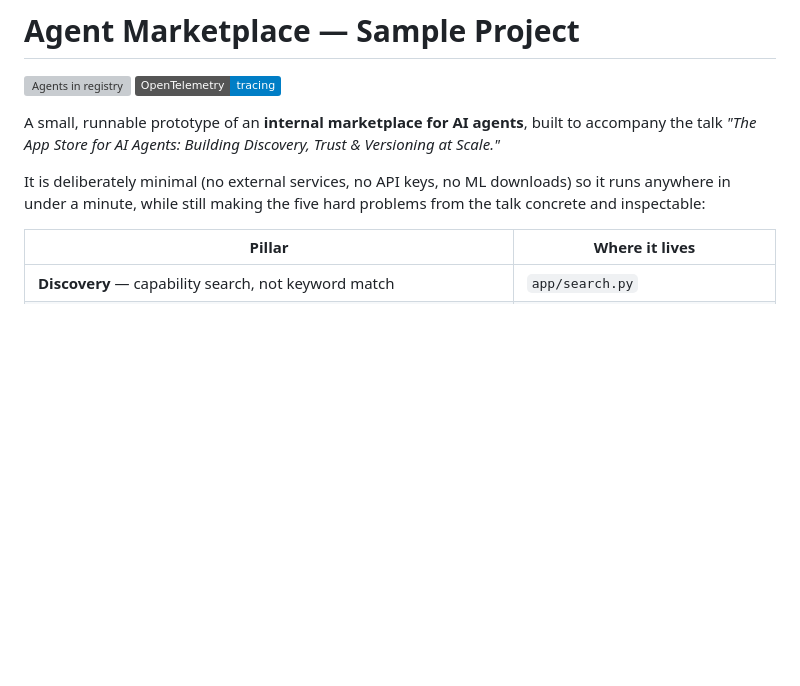
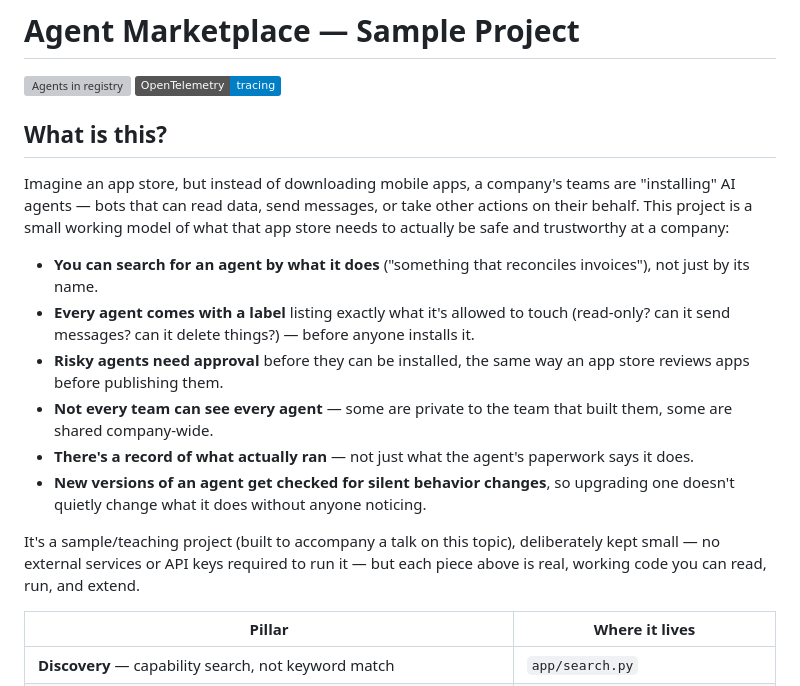
Before and after one commit to Ashadeepa/agent-marketplace, a Markdown page: README.md, the part around the change. Rendered like a GitHub page; badges without logos; blank space fills up the shorter version; grey boxes are pictures that could not be loaded.

Commit message:
Lead README with a plain-language explanation
The opening jumped straight into "internal marketplace" / "five hard
problems from the talk" jargon. Replace it with an app-store analogy
and plain-English bullets explaining what the project actually does,
before the technical pillar table.

Co-Authored-By: Claude Sonnet 5 <noreply@anthropic.com>

```diff
--- a/README.md
+++ b/README.md
@@ -3,11 +3,28 @@
 ![Agents in registry](https://img.shields.io/endpoint?url=https://raw.githubusercontent.com/Ashadeepa/agent-marketplace/main/badges/agents-count.json)
 ![OpenTelemetry](https://img.shields.io/badge/OpenTelemetry-tracing-blue?logo=opentelemetry&logoColor=white)
 
-A small, runnable prototype of an **internal marketplace for AI agents**, built to accompany the talk
-*"The App Store for AI Agents: Building Discovery, Trust & Versioning at Scale."*
+## What is this?
 
-It is deliberately minimal (no external services, no API keys, no ML downloads) so it runs anywhere in
-under a minute, while still making the five hard problems from the talk concrete and inspectable:
+Imagine an app store, but instead of downloading mobile apps, a company's teams are "installing"
+AI agents — bots that can read data, send messages, or take other actions on their behalf. This
+project is a small working model of what that app store needs to actually be safe and trustworthy
+at a company:
+
+- **You can search for an agent by what it does** ("something that reconciles invoices"), not just
+  by its name.
+- **Every agent comes with a label** listing exactly what it's allowed to touch (read-only? can it
+  send messages? can it delete things?) — before anyone installs it.
+- **Risky agents need approval** before they can be installed, the same way an app store reviews
+  apps before publishing them.
+- **Not every team can see every agent** — some are private to the team that built them, some are
+  shared company-wide.
+- **There's a record of what actually ran** — not just what the agent's paperwork says it does.
+- **New versions of an agent get checked for silent behavior changes**, so upgrading one doesn't
+  quietly change what it does without anyone noticing.
+
+It's a sample/teaching project (built to accompany a talk on this topic), deliberately kept small —
+no external services or API keys required to run it — but each piece above is real, working code you
+can read, run, and extend.
 
 | Pillar | Where it lives |
 |---|---|
```
